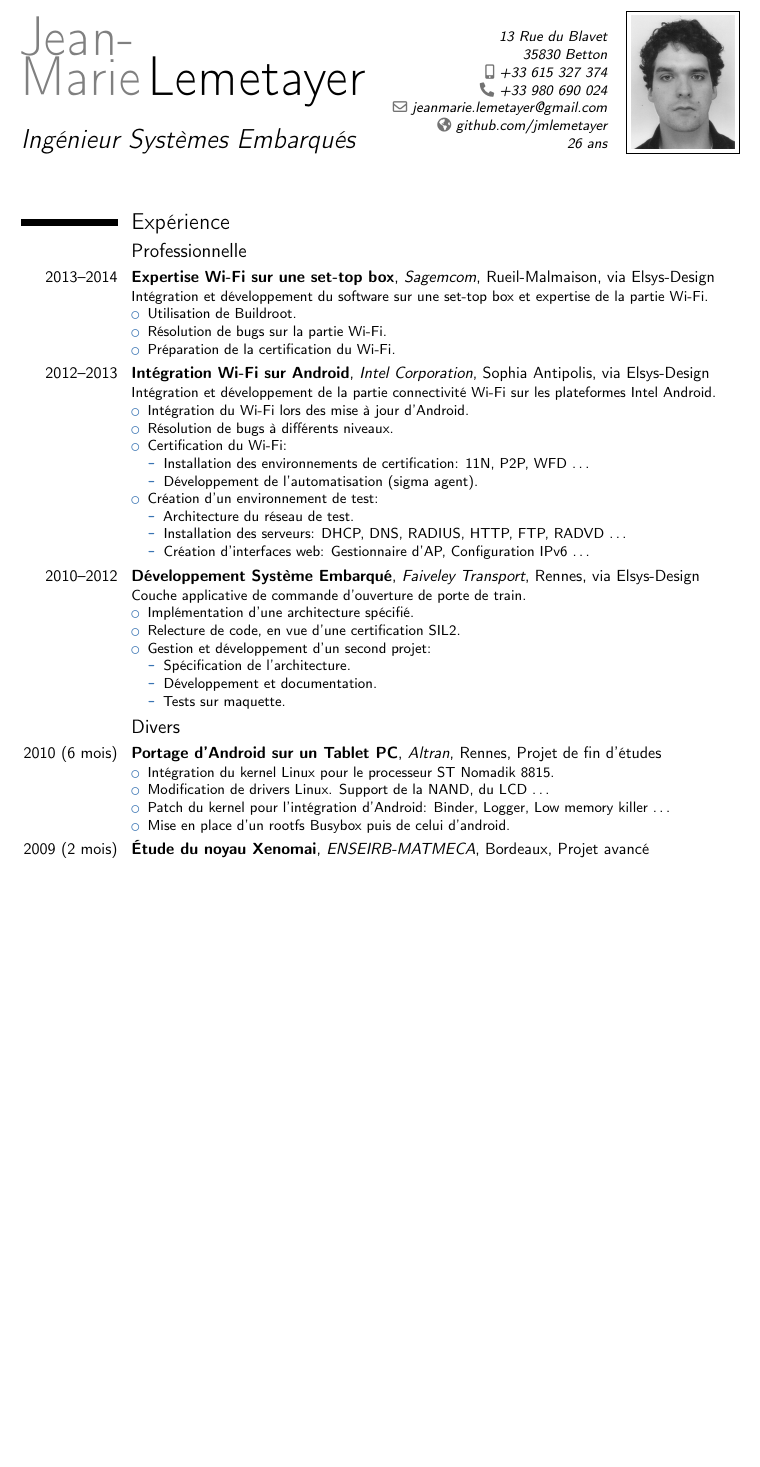
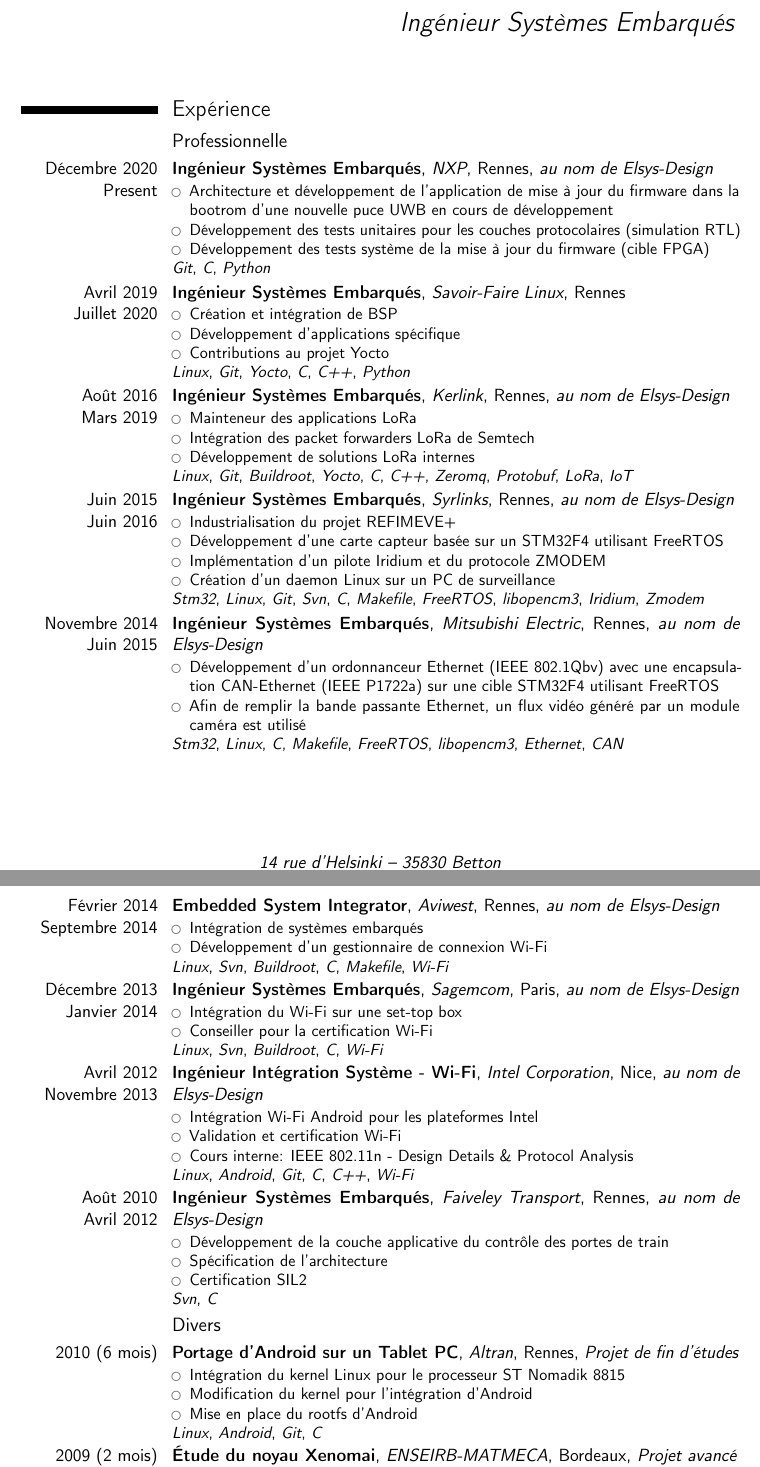
Before and after one commit to jmlemetayer/resume, a LaTeX CV (resume_fr.tex): part of page 1 of 2 before the commit and two parts of pages 1 and 2 of 3 after it, the two joined at a grey line, cut at the place of the change, the shorter picture padded with empty space. Compiled offline with pdfLaTeX.

Commit message:
update en & fr resume

```diff
--- a/resume_fr.tex
+++ b/resume_fr.tex
@@ -8,3 +14 @@
 
-\firstname{Jean-Marie}
-\familyname{Lemetayer}
@@ -11,7 +36,8 @@
+\makeatother
+
+% personal data
+\name{Jean-Marie}{LEMETAYER}
 \title{Ingénieur Systèmes Embarqués}
-\address{13 Rue du Blavet}{35830 Betton}
+\address{14 rue d'Helsinki}{35830 Betton}
 \mobile{+33 615 327 374}
-\phone{+33 980 690 024}
 \email{jeanmarie.lemetayer@gmail.com}
-\homepage{github.com/jmlemetayer}
-\extrainfo{26 ans}
@@ -22,57 +54,188 @@
 
 \section{Expérience}
 \subsection{Professionnelle}
-\cventry{2013--2014}{Expertise Wi-Fi sur une set-top box}{Sagemcom}{Rueil-Malmaison}{via Elsys-Design}{
-	Intégration et développement du software sur une set-top box et expertise de la partie Wi-Fi.
+\cventry{Décembre 2020 \\ Present}
+	{Ingénieur Systèmes Embarqués}
+	{NXP}
+	{Rennes}
+	{\textit{au nom de Elsys-Design}}
+	{
 		\begin{itemize}
-		\item Utilisation de Buildroot.
-		\item Résolution de bugs sur la partie Wi-Fi.
-		\item Préparation de la certification du Wi-Fi.
+		\item Architecture et développement de l'application de mise à
+			jour du firmware dans la bootrom d'une nouvelle puce
+			\href{https://en.wikipedia.org/wiki/Ultra-wideband}{UWB}
+			en cours de développement
+		\item Développement des tests unitaires pour les couches
+			protocolaires (simulation RTL)
+		\item Développement des tests système de la mise à jour du
+			firmware (cible FPGA)
 		\end{itemize}
+		\textit{Git},
+		\textit{C}, \textit{Python}
 	}
-\cventry{2012--2013}{Intégration Wi-Fi sur Android}{Intel Corporation}{Sophia Antipolis}{via Elsys-Design}{
-	Intégration et développement de la partie connectivité Wi-Fi sur les plateformes Intel Android.
+\cventry{Avril 2019 \\ Juillet 2020}
+	{Ingénieur Systèmes Embarqués}
+	{Savoir-Faire Linux}
+	{Rennes}
+	{}
+	{
 		\begin{itemize}
-		\item Intégration du Wi-Fi lors des mise à jour d'Android.
-		\item Résolution de bugs à différents niveaux.
-		\item Certification du Wi-Fi:
+		\item Création et intégration de BSP
+		\item Développement d'applications spécifique
+		\item Contributions au projet Yocto
+		\end{itemize}
+		\textit{Linux},
+		\textit{Git},
+		\textit{Yocto},
+		\textit{C}, \textit{C++}, \textit{Python}
+	}
+\cventry{Août 2016 \\ Mars 2019}
+	{Ingénieur Systèmes Embarqués}
+	{Kerlink}
+	{Rennes}
+	{\textit{au nom de Elsys-Design}}
+	{
 		\begin{itemize}
-			\item Installation des environnements de certification: 11N, P2P, WFD \dots
-			\item Développement de l'automatisation (sigma agent).
+		\item Mainteneur des applications LoRa
+		\item Intégration des packet forwarders LoRa de Semtech
+		\item Développement de solutions LoRa internes
 		\end{itemize}
-		\item Création d'un environnement de test:
+		\textit{Linux},
+		\textit{Git},
+		\textit{Buildroot}, \textit{Yocto},
+		\textit{C}, \textit{C++},
+		\textit{Zeromq}, \textit{Protobuf},
+		\textit{LoRa}, \textit{IoT}
+	}
+\cventry{Juin 2015 \\ Juin 2016}
+	{Ingénieur Systèmes Embarqués}
+	{Syrlinks}
+	{Rennes}
+	{\textit{au nom de Elsys-Design}}
+	{
 		\begin{itemize}
-			\item Architecture du réseau de test.
-			\item Installation des serveurs: DHCP, DNS, RADIUS, HTTP, FTP, RADVD \dots
-			\item Création d'interfaces web: Gestionnaire d'AP, Configuration IPv6 \dots
+		\item Industrialisation du projet
+			\href{http://www.refimeve.fr}{REFIMEVE+}
+		\item Développement d'une carte capteur basée sur un STM32F4
+			utilisant FreeRTOS
+		\item Implémentation d'un pilote Iridium et du protocole ZMODEM
+		\item Création d'un daemon Linux sur un PC de surveillance
 		\end{itemize}
+		\textit{Stm32},
+		\textit{Linux},
+		\textit{Git}, \textit{Svn},
+		\textit{C}, \textit{Makefile},
+		\textit{FreeRTOS}, \textit{libopencm3},
+		\textit{Iridium}, \textit{Zmodem}
+	}
+\cventry{Novembre 2014 \\ Juin 2015}
+	{Ingénieur Systèmes Embarqués}
+	{Mitsubishi Electric}
+	{Rennes}
+	{\textit{au nom de Elsys-Design}}
+	{
+		\begin{itemize}
+		\item Développement d'un ordonnanceur Ethernet (IEEE 802.1Qbv)
+			avec une encapsulation CAN-Ethernet (IEEE P1722a)
+				sur une cible STM32F4 utilisant FreeRTOS
+		\item Afin de remplir la bande passante Ethernet, un flux vidéo
+			généré par un module caméra est utilisé
 		\end{itemize}
+		\textit{Stm32},
+		\textit{Linux},
+		\textit{C}, \textit{Makefile},
+		\textit{FreeRTOS}, \textit{libopencm3},
+		\textit{Ethernet}, \textit{CAN}
 	}
-\cventry{2010--2012}{Développement Système Embarqué}{Faiveley Transport}{Rennes}{via Elsys-Design}{
-	Couche applicative de commande d'ouverture de porte de train.
+\cventry{Février 2014 \\ Septembre 2014}
+	{Embedded System Integrator}
+	{Aviwest}
+	{Rennes}
+	{\textit{au nom de Elsys-Design}}
+	{
 		\begin{itemize}
-		\item Implémentation d'une architecture spécifié.
-		\item Relecture de code, en vue d'une certification SIL2.
-		\item Gestion et développement d'un second projet:
+		\item Intégration de systèmes embarqués
+		\item Développement d'un gestionnaire de connexion Wi-Fi
+		\end{itemize}
+		\textit{Linux},
+		\textit{Svn},
+		\textit{Buildroot},
+		\textit{C}, \textit{Makefile},
+		\textit{Wi-Fi}
+	}
+\cventry{Décembre 2013 \\ Janvier 2014}
+	{Ingénieur Systèmes Embarqués}
+	{Sagemcom}
+	{Paris}
+	{\textit{au nom de Elsys-Design}}
+	{
 		\begin{itemize}
-			\item Spécification de l'architecture.
-			\item Développement et documentation.
-			\item Tests sur maquette.
+		\item Intégration du Wi-Fi sur une set-top box
+		\item Conseiller pour la certification Wi-Fi
 		\end{itemize}
+		\textit{Linux},
+		\textit{Svn},
+		\textit{Buildroot},
+		\textit{C},
+		\textit{Wi-Fi}
+	}
+\cventry{Avril 2012 \\ Novembre 2013}
+	{Ingénieur Intégration Système - Wi-Fi}
+	{Intel Corporation}
+	{Nice}
+	{\textit{au nom de Elsys-Design}}
+	{
+		\begin{itemize}
+		\item Intégration Wi-Fi Android pour les plateformes Intel
+		\item Validation et certification Wi-Fi
+		\item Cours interne: IEEE 802.11n
+			- Design Details \& Protocol Analysis
 		\end{itemize}
+		\textit{Linux}, \textit{Android},
+		\textit{Git},
+		\textit{C}, \textit{C++},
+		\textit{Wi-Fi}
+	}
+\cventry{Août 2010 \\ Avril 2012}
+	{Ingénieur Systèmes Embarqués}
+	{Faiveley Transport}
+	{Rennes}
+	{\textit{au nom de Elsys-Design}}
+	{
+		\begin{itemize}
+		\item Développement de la couche applicative du contrôle des
+			portes de train
+		\item Spécification de l'architecture
+		\item Certification SIL2
+		\end{itemize}
+		\textit{Svn},
+		\textit{C}
 	}
 
 \subsection{Divers}
-\cventry{2010 (6 mois)}{Portage d'Android sur un Tablet PC}{Altran}{Rennes}{Projet de fin d'études}{
+\cventry{2010 (6 mois)}
+	{Portage d'Android sur un Tablet PC}
+	{Altran}
+	{Rennes}
+	{\textit{Projet de fin d'études}}
+	{
 		\begin{itemize}
-		\item Intégration du kernel Linux pour le processeur ST Nomadik 8815.
-		\item Modification de drivers Linux. Support de la NAND, du LCD \dots
-		\item Patch du kernel pour l'intégration d'Android: Binder, Logger, Low memory killer \dots
-		\item Mise en place d'un rootfs Busybox puis de celui d'android.
+		\item Intégration du kernel Linux pour le processeur ST Nomadik 8815
+		\item Modification du kernel pour l'intégration d'Android
+		\item Mise en place du rootfs d'Android
 		\end{itemize}
+		\textit{Linux}, \textit{Android},
+		\textit{Git},
+		\textit{C}
 	}
-\cventry{2009 (2 mois)}{Étude du noyau Xenomai}{ENSEIRB-MATMECA}{Bordeaux}{Projet avancé}{
+\cventry{2009 (2 mois)}
+	{Étude du noyau Xenomai}
+	{ENSEIRB-MATMECA}
+	{Bordeaux}
+	{\textit{Projet avancé}}
+	{
 		\begin{itemize}
-		\item Mise en \oe{}uvre de Xenomai sur PC x86.
-		\item Étude du portage de Xenomai sur un autre processeur.
+		\item Mise en \oe{}uvre de Xenomai sur PC
+		\item Étude du portage de Xenomai sur une platforme Embarqué
 		\end{itemize}
+		\textit{Linux}, \textit{C}
```
Also changed, not shown: resume_en.tex (+56 -35 lines), id.png (deleted), resume_fr.tex (84 more changed lines). Lines whose indentation alone changed are shown as unchanged.
